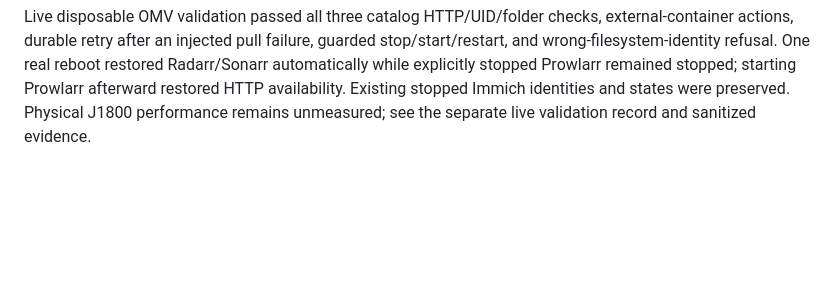
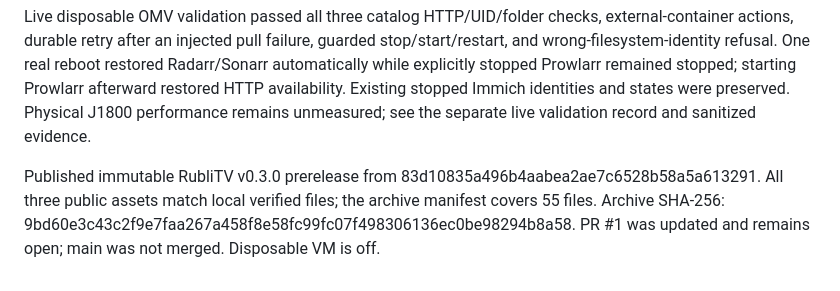
Before and after one commit to RubliTV/nas-setup, a Markdown page: PROGRESS.md, the part around the change. GitHub-like rendering; blank space fills up the shorter version.

Commit message:
Record verified public v0.3.0 release

```diff
--- a/PROGRESS.md
+++ b/PROGRESS.md
@@ -138,3 +138,9 @@ restored Radarr/Sonarr automatically while explicitly stopped Prowlarr remained
 stopped; starting Prowlarr afterward restored HTTP availability. Existing stopped
 Immich identities and states were preserved. Physical J1800 performance remains
 unmeasured; see the separate live validation record and sanitized evidence.
+
+Published immutable RubliTV v0.3.0 prerelease from
+83d10835a496b4aabea2ae7c6528b58a5a613291. All three public assets match local
+verified files; the archive manifest covers 55 files. Archive SHA-256:
+9bd60e3c43c2f9e7faa267a458f8e58fc99fc07f498306136ec0be98294b8a58.
+PR #1 was updated and remains open; main was not merged. Disposable VM is off.
```
Also changed, not shown: 1 other file.
